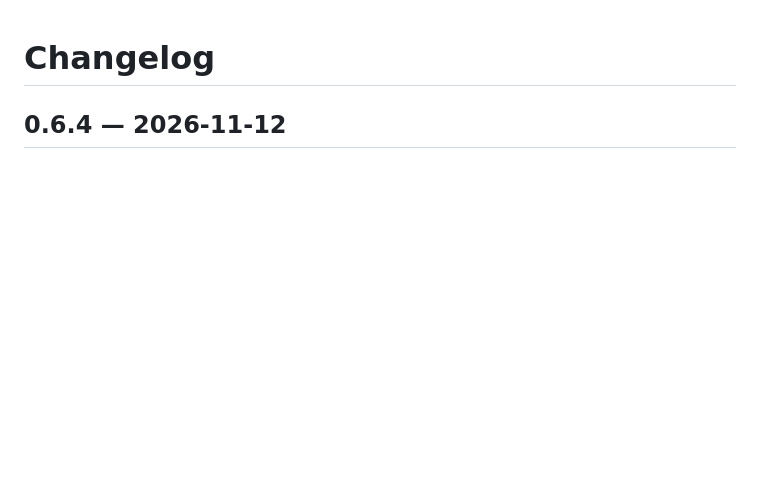
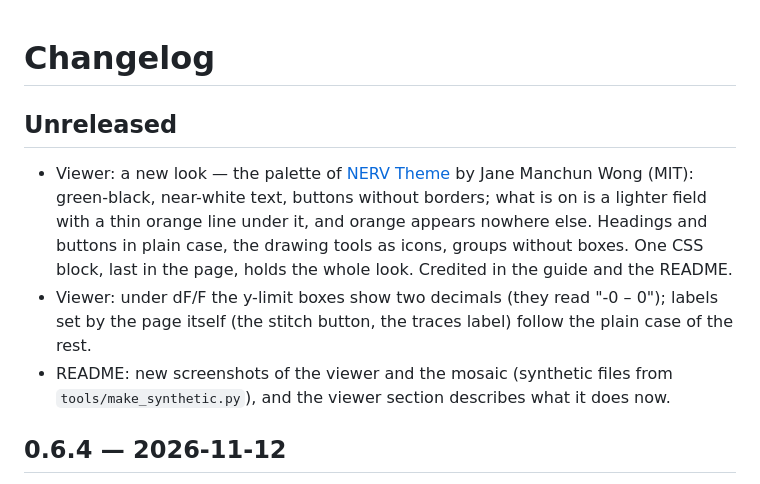
Before and after one commit to LynnYuSmith/mesc-io, a Markdown page: CHANGELOG.md, the part around the change. GitHub-like rendering; blank space fills up the shorter version.

```diff
--- a/CHANGELOG.md
+++ b/CHANGELOG.md
@@ -1,4 +1,15 @@
 # Changelog
+
+## Unreleased
+
+- Viewer: a new look — the palette of [NERV Theme](https://github.com/wongmjane/nerv-theme) by Jane Manchun Wong (MIT):
+  green-black, near-white text, buttons without borders; what is on is a lighter field with a thin orange line under
+  it, and orange appears nowhere else. Headings and buttons in plain case, the drawing tools as icons, groups without
+  boxes. One CSS block, last in the page, holds the whole look. Credited in the guide and the README.
+- Viewer: under dF/F the y-limit boxes show two decimals (they read "-0 – 0"); labels set by the page itself (the
+  stitch button, the traces label) follow the plain case of the rest.
+- README: new screenshots of the viewer and the mosaic (synthetic files from `tools/make_synthetic.py`), and the
+  viewer section describes what it does now.
 
 ## 0.6.4 — 2026-11-12
 
```
Also changed, not shown: README.md (+18 -7 lines), docs/mosaic.png, docs/viewer.png, 1 other file.
